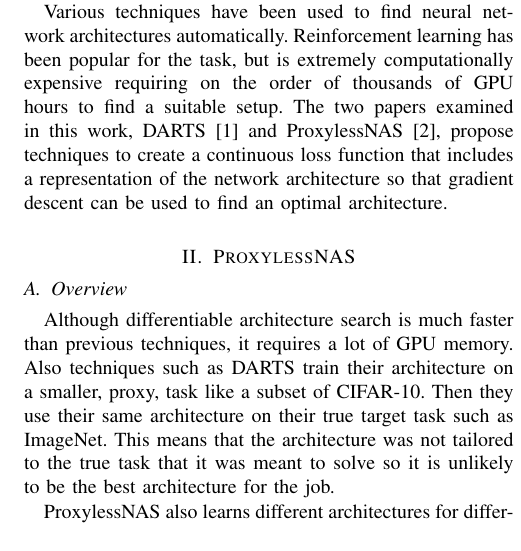
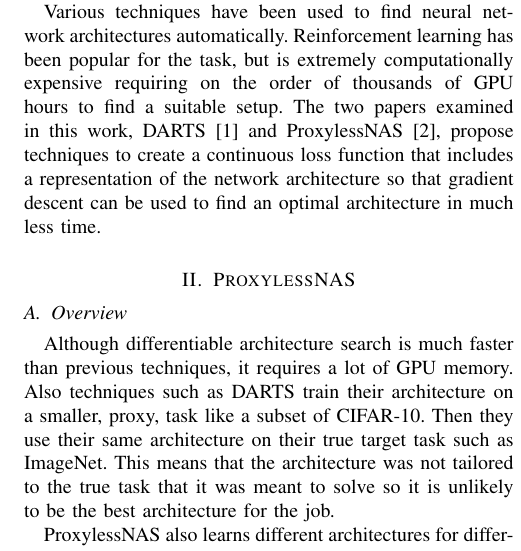
Before and after one commit to pawan-shetty/IntelligentSystemsResearchPaper, a LaTeX paper (summary.tex): part of one column of page 1 of 2, cut so that both start at the same text. Compiled offline with pdfLaTeX.

Commit message:
Minor addition

```diff
--- a/summary.tex
+++ b/summary.tex
@@ -11,7 +11,7 @@
 \section{Introduction}
 Neural networks are very complicated systems and require a lot of tuning to work properly on certain tasks such as image classification or text classification. Parameters of the networks are learned by using gradient descent to find a minimum of a loss function that describes the error that the network has on a particular set of training data. The architecture of a network, until recently, has been hand crafted by researchers.
 
-Various techniques have been used to find neural network architectures automatically. Reinforcement learning has been popular for the task, but is extremely computationally expensive requiring on the order of thousands of GPU hours to find a suitable setup. The two papers examined in this work, DARTS \cite{liu2018darts} and ProxylessNAS \cite{cai2018proxylessnas}, propose techniques to create a continuous loss function that includes a representation of the network architecture so that gradient descent can be used to find an optimal architecture.
+Various techniques have been used to find neural network architectures automatically. Reinforcement learning has been popular for the task, but is extremely computationally expensive requiring on the order of thousands of GPU hours to find a suitable setup. The two papers examined in this work, DARTS \cite{liu2018darts} and ProxylessNAS \cite{cai2018proxylessnas}, propose techniques to create a continuous loss function that includes a representation of the network architecture so that gradient descent can be used to find an optimal architecture in much less time.
 
 \section{ProxylessNAS}
 \subsection{Overview}
```
